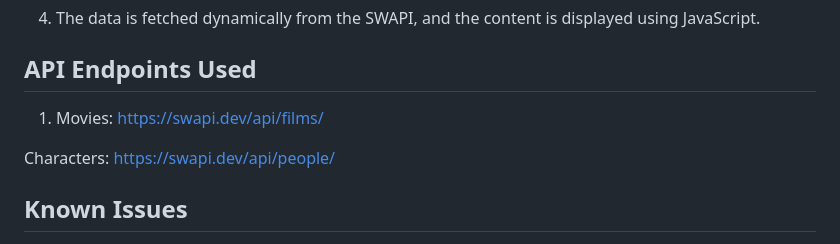
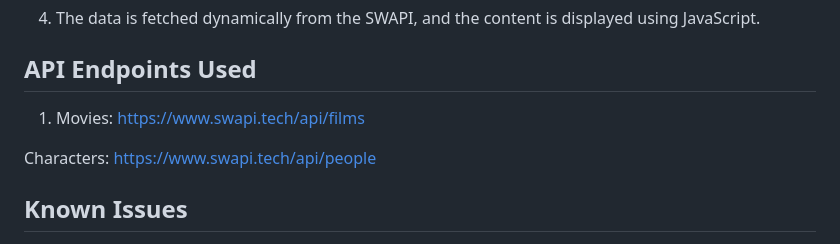
Before and after one commit to DanyloHet/starWarsApiViewer, a Markdown page: README.md, the part around the change. GitHub-like rendering.

```diff
--- a/README.md
+++ b/README.md
@@ -58,9 +58,9 @@ The project consists of the following files:
 
 
 ## API Endpoints Used
-1. Movies: https://swapi.dev/api/films/
+1. Movies: https://www.swapi.tech/api/films
 
-Characters: https://swapi.dev/api/people/
+Characters: https://www.swapi.tech/api/people
 
 
 ## Known Issues
```
